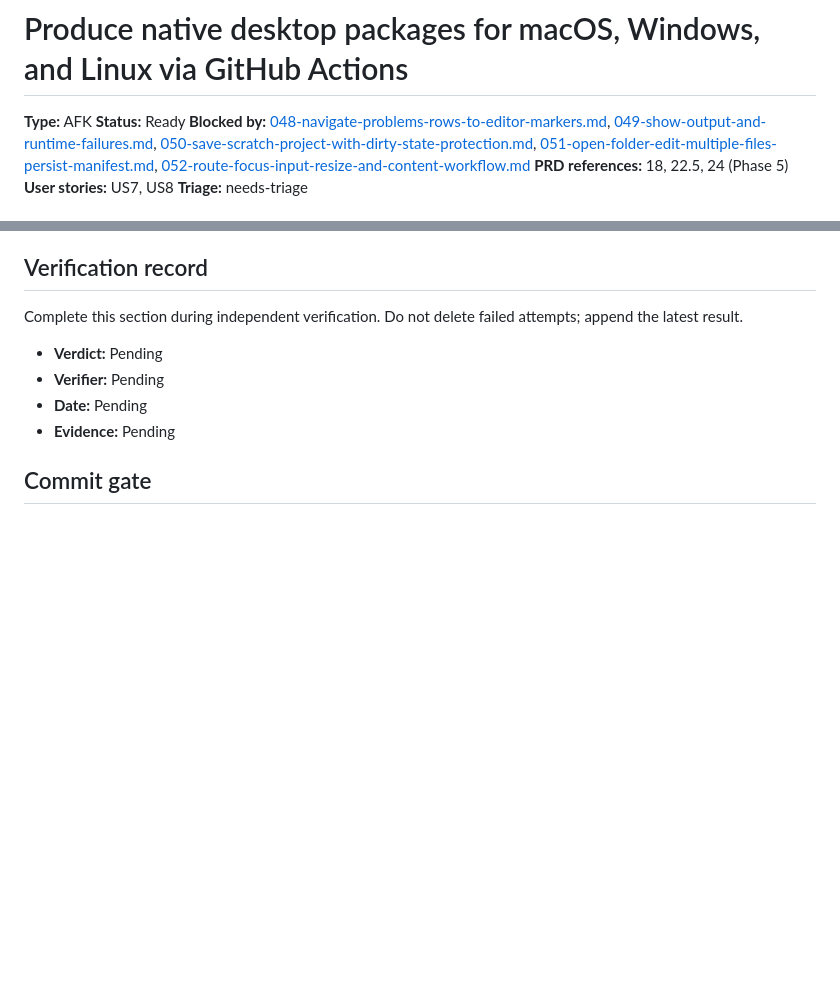
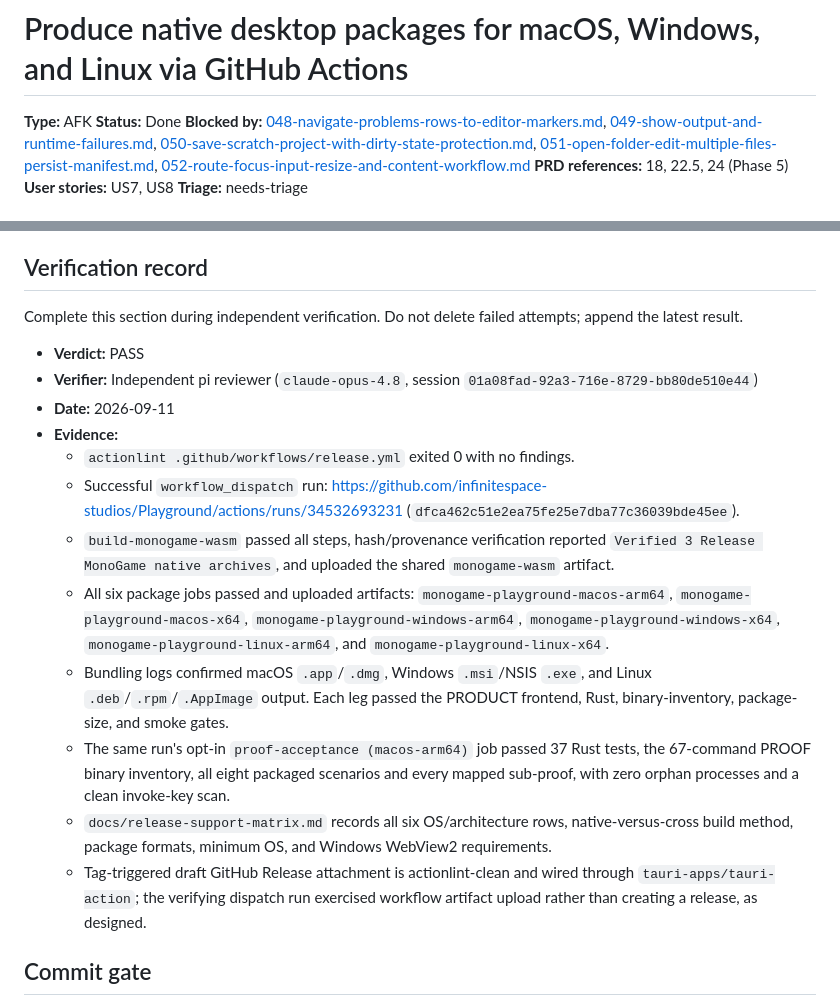
Before and after one commit to infinitespace-studios/Playground, a Markdown page: issues/053-github-actions-native-desktop-packages.md, 2 parts joined by grey strips. Drawn GitHub-style; blank space fills up the shorter version.

Commit message:
docs: close native packaging issue

```diff
--- a/issues/053-github-actions-native-desktop-packages.md
+++ b/issues/053-github-actions-native-desktop-packages.md
@@ -1,7 +1,7 @@
 # Produce native desktop packages for macOS, Windows, and Linux via GitHub Actions
 
 **Type:** AFK
-**Status:** Ready
+**Status:** Done
 **Blocked by:** [048-navigate-problems-rows-to-editor-markers.md](048-navigate-problems-rows-to-editor-markers.md), [049-show-output-and-runtime-failures.md](049-show-output-and-runtime-failures.md), [050-save-scratch-project-with-dirty-state-protection.md](050-save-scratch-project-with-dirty-state-protection.md), [051-open-folder-edit-multiple-files-persist-manifest.md](051-open-folder-edit-multiple-files-persist-manifest.md), [052-route-focus-input-resize-and-content-workflow.md](052-route-focus-input-resize-and-content-workflow.md)
 **PRD references:** 18, 22.5, 24 (Phase 5)
 **User stories:** US7, US8
@@ -77,10 +77,34 @@ Record the exact evidence (actionlint output, the CI run URL with per-leg artifa
 
 Complete this section during independent verification. Do not delete failed attempts; append the latest result.
 
-- **Verdict:** Pending
-- **Verifier:** Pending
-- **Date:** Pending
-- **Evidence:** Pending
+- **Verdict:** PASS
+- **Verifier:** Independent pi reviewer (`claude-opus-4.8`, session `01a08fad-92a3-716e-8729-bb80de510e44`)
+- **Date:** 2026-09-11
+- **Evidence:**
+  - `actionlint .github/workflows/release.yml` exited 0 with no findings.
+  - Successful `workflow_dispatch` run:
+    https://github.com/infinitespace-studios/Playground/actions/runs/34532693231
+    (`dfca462c51e2ea75fe25e7dba77c36039bde45ee`).
+  - `build-monogame-wasm` passed all steps, hash/provenance verification reported
+    `Verified 3 Release MonoGame native archives`, and uploaded the shared
+    `monogame-wasm` artifact.
+  - All six package jobs passed and uploaded artifacts:
+    `monogame-playground-macos-arm64`, `monogame-playground-macos-x64`,
+    `monogame-playground-windows-arm64`, `monogame-playground-windows-x64`,
+    `monogame-playground-linux-arm64`, and `monogame-playground-linux-x64`.
+  - Bundling logs confirmed macOS `.app`/`.dmg`, Windows `.msi`/NSIS `.exe`,
+    and Linux `.deb`/`.rpm`/`.AppImage` output. Each leg passed the PRODUCT
+    frontend, Rust, binary-inventory, package-size, and smoke gates.
+  - The same run's opt-in `proof-acceptance (macos-arm64)` job passed 37 Rust
+    tests, the 67-command PROOF binary inventory, all eight packaged scenarios
+    and every mapped sub-proof, with zero orphan processes and a clean invoke-key
+    scan.
+  - `docs/release-support-matrix.md` records all six OS/architecture rows,
+    native-versus-cross build method, package formats, minimum OS, and Windows
+    WebView2 requirements.
+  - Tag-triggered draft GitHub Release attachment is actionlint-clean and wired
+    through `tauri-apps/tauri-action`; the verifying dispatch run exercised
+    workflow artifact upload rather than creating a release, as designed.
 
 ## Commit gate
 
```
Also changed, not shown: other parts of issues/053-github-actions-native-desktop-packages.md (+6 -6 lines).
